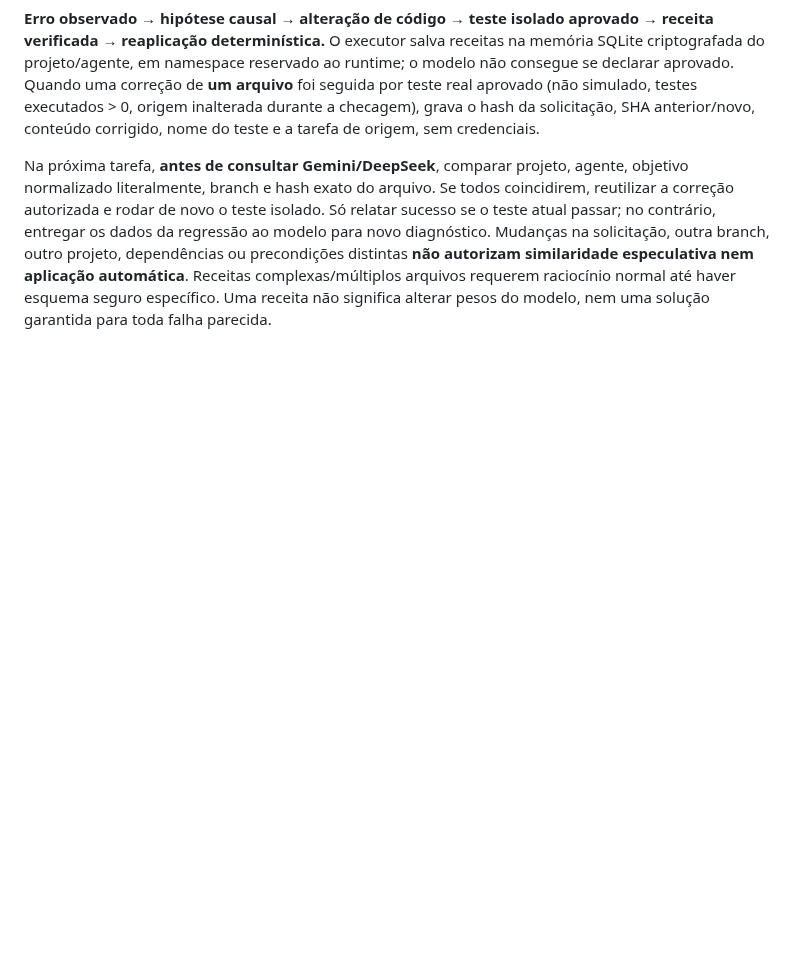
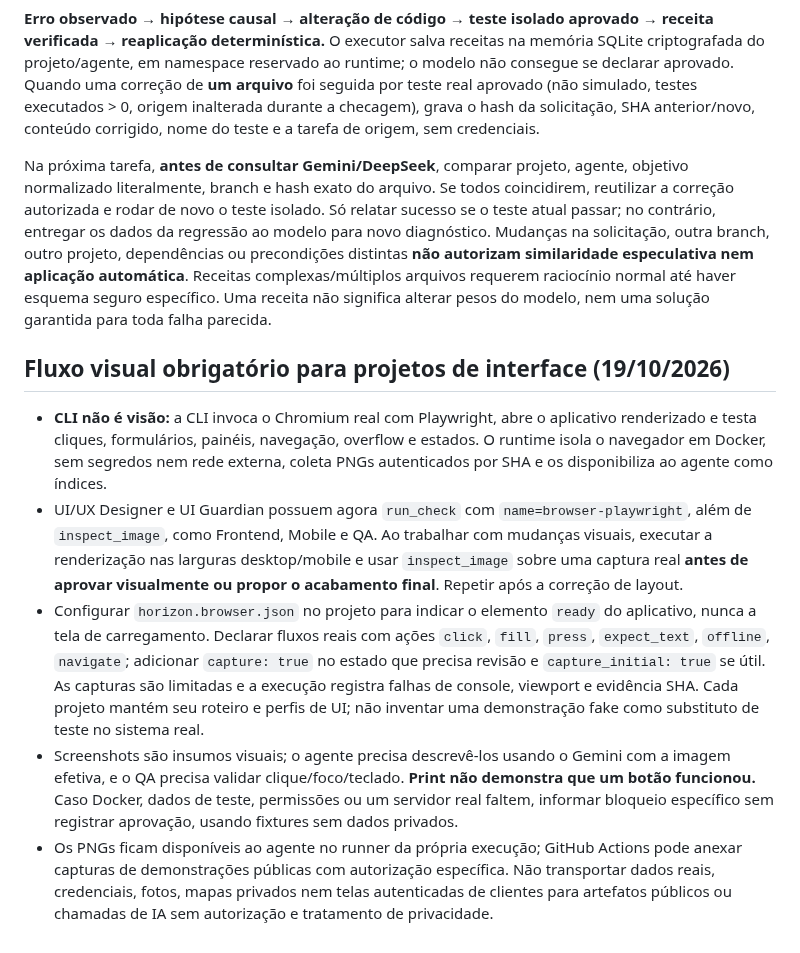
Before and after one commit to danielnep/May-Maestro-Executor, a Markdown page: agents/knowledge/delivery-principles.md, the part around the change. Rendered like a GitHub page; blank space fills up the shorter version.

Commit message:
policy(visual): require real Chromium screenshots and Gemini image inspection for UI reviews

```diff
--- a/agents/knowledge/delivery-principles.md
+++ b/agents/knowledge/delivery-principles.md
@@ -107,3 +107,11 @@ Aplicável a Frontend Engineer, UI/UX Designer, Horizon UI Guardian, Mobile App
 **Erro observado → hipótese causal → alteração de código → teste isolado aprovado → receita verificada → reaplicação determinística.** O executor salva receitas na memória SQLite criptografada do projeto/agente, em namespace reservado ao runtime; o modelo não consegue se declarar aprovado. Quando uma correção de **um arquivo** foi seguida por teste real aprovado (não simulado, testes executados > 0, origem inalterada durante a checagem), grava o hash da solicitação, SHA anterior/novo, conteúdo corrigido, nome do teste e a tarefa de origem, sem credenciais.
 
 Na próxima tarefa, **antes de consultar Gemini/DeepSeek**, comparar projeto, agente, objetivo normalizado literalmente, branch e hash exato do arquivo. Se todos coincidirem, reutilizar a correção autorizada e rodar de novo o teste isolado. Só relatar sucesso se o teste atual passar; no contrário, entregar os dados da regressão ao modelo para novo diagnóstico. Mudanças na solicitação, outra branch, outro projeto, dependências ou precondições distintas **não autorizam similaridade especulativa nem aplicação automática**. Receitas complexas/múltiplos arquivos requerem raciocínio normal até haver esquema seguro específico. Uma receita não significa alterar pesos do modelo, nem uma solução garantida para toda falha parecida.
+
+## Fluxo visual obrigatório para projetos de interface (19/10/2026)
+
+- **CLI não é visão:** a CLI invoca o Chromium real com Playwright, abre o aplicativo renderizado e testa cliques, formulários, painéis, navegação, overflow e estados. O runtime isola o navegador em Docker, sem segredos nem rede externa, coleta PNGs autenticados por SHA e os disponibiliza ao agente como índices.
+- UI/UX Designer e UI Guardian possuem agora `run_check` com `name=browser-playwright`, além de `inspect_image`, como Frontend, Mobile e QA. Ao trabalhar com mudanças visuais, executar a renderização nas larguras desktop/mobile e usar `inspect_image` sobre uma captura real **antes de aprovar visualmente ou propor o acabamento final**. Repetir após a correção de layout.
+- Configurar `horizon.browser.json` no projeto para indicar o elemento `ready` do aplicativo, nunca a tela de carregamento. Declarar fluxos reais com ações `click`, `fill`, `press`, `expect_text`, `offline`, `navigate`; adicionar `capture: true` no estado que precisa revisão e `capture_initial: true` se útil. As capturas são limitadas e a execução registra falhas de console, viewport e evidência SHA. Cada projeto mantém seu roteiro e perfis de UI; não inventar uma demonstração fake como substituto de teste no sistema real.
+- Screenshots são insumos visuais; o agente precisa descrevê-los usando o Gemini com a imagem efetiva, e o QA precisa validar clique/foco/teclado. **Print não demonstra que um botão funcionou.** Caso Docker, dados de teste, permissões ou um servidor real faltem, informar bloqueio específico sem registrar aprovação, usando fixtures sem dados privados.
+- Os PNGs ficam disponíveis ao agente no runner da própria execução; GitHub Actions pode anexar capturas de demonstrações públicas com autorização específica. Não transportar dados reais, credenciais, fotos, mapas privados nem telas autenticadas de clientes para artefatos públicos ou chamadas de IA sem autorização e tratamento de privacidade.
```
